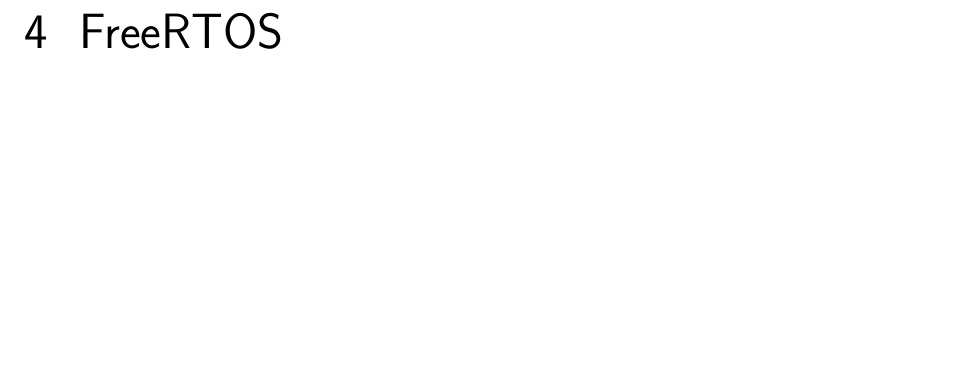
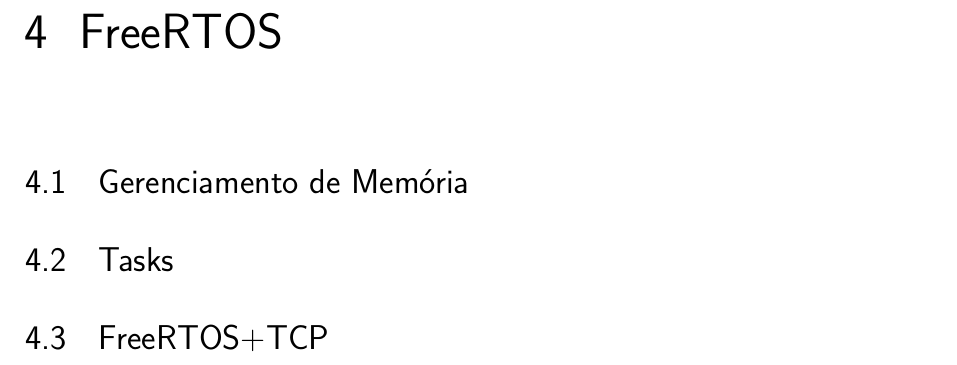
Before and after one commit to NestorDP/dissertacao_abntex2, a LaTeX thesis (abntex2-modelo-trabalho-academico.tex, which reads capitulos/capitulo_freertos.tex): part of page 23 of 37, cut so that both start at the same text, the shorter picture padded with empty space. Compiled offline with pdfLaTeX.

Commit message:
adicionar seções básicas

```diff
--- a/capitulos/capitulo_freertos.tex
+++ b/capitulos/capitulo_freertos.tex
@@ -1 +1,8 @@
 \chapter{FreeRTOS}
+
+\section{Gerenciamento de Memória}
+
+\section{Tasks}
+
+
+\section{FreeRTOS+TCP}
```
